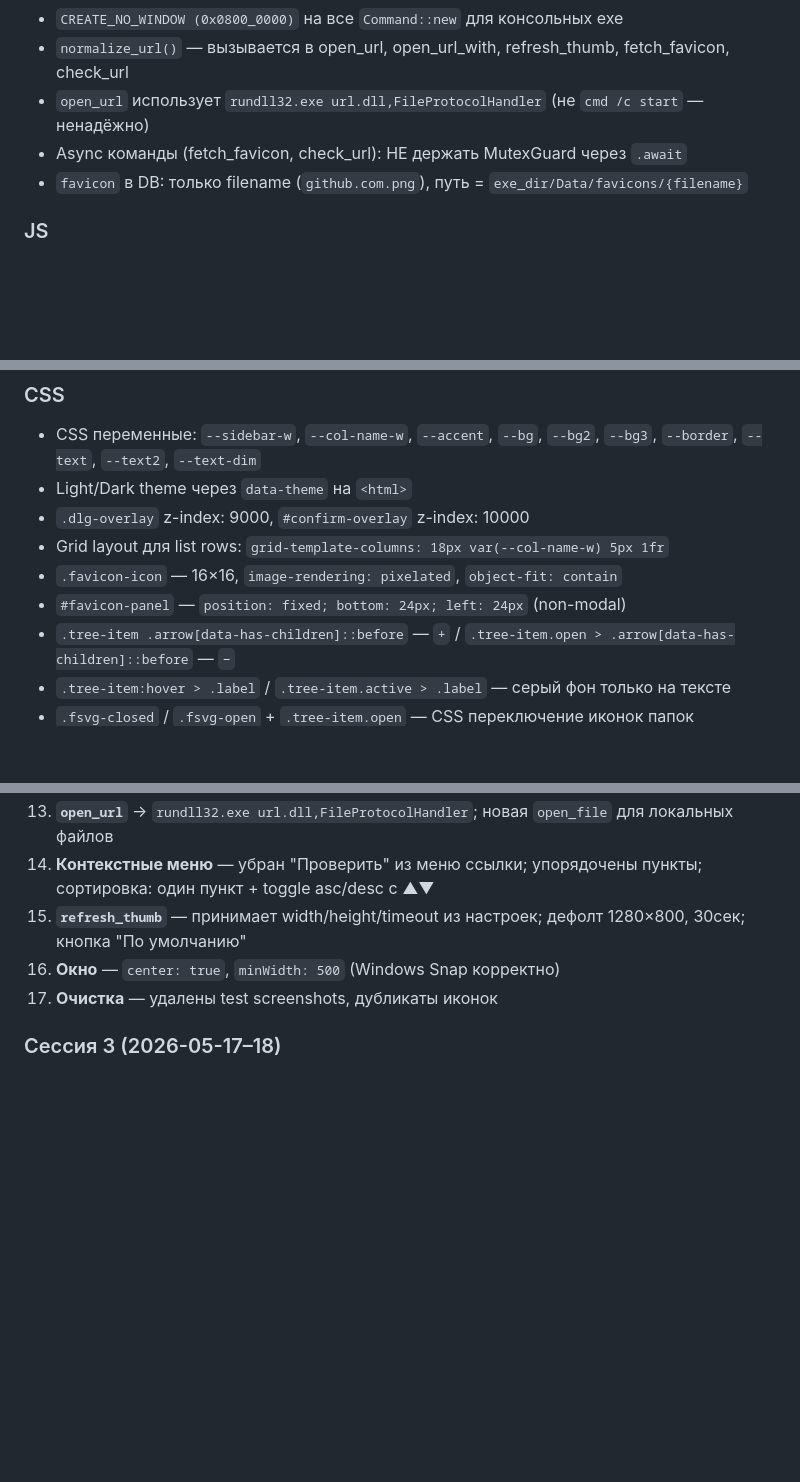
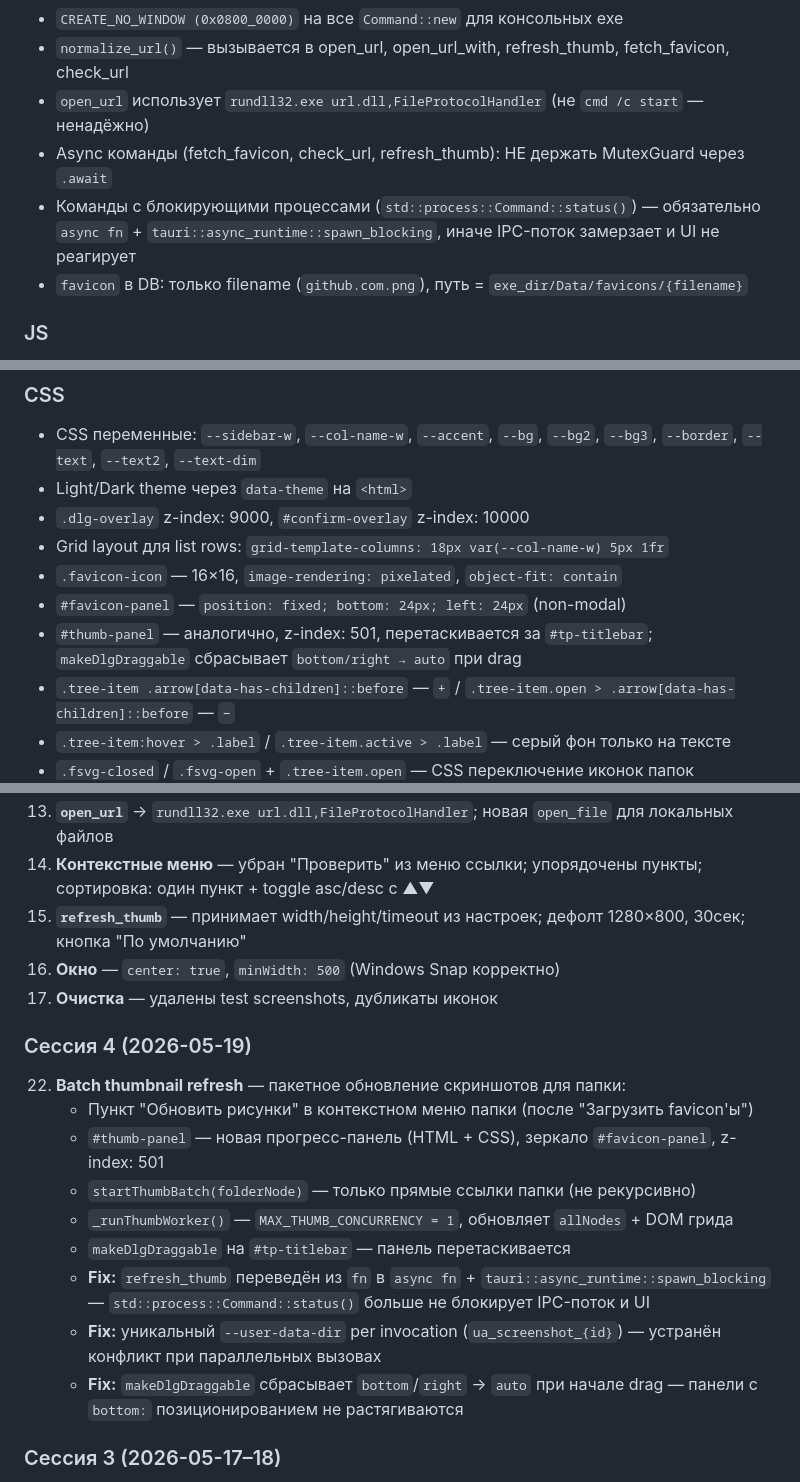
Before and after one commit to skljar/url-album-2, a Markdown page: CLAUDE.md, 3 parts joined by grey strips. Rendered like a GitHub page; blank space fills up the shorter version.

Commit message:
docs: update CLAUDE.md — session 4 (batch thumb refresh, async fix, draggable panel)

```diff
--- a/CLAUDE.md
+++ b/CLAUDE.md
@@ -293,7 +293,8 @@ CREATE TABLE nodes (
 - `CREATE_NO_WINDOW (0x0800_0000)` на все `Command::new` для консольных exe
 - `normalize_url()` — вызывается в open_url, open_url_with, refresh_thumb, fetch_favicon, check_url
 - `open_url` использует `rundll32.exe url.dll,FileProtocolHandler` (не `cmd /c start` — ненадёжно)
-- Async команды (fetch_favicon, check_url): НЕ держать MutexGuard через `.await`
+- Async команды (fetch_favicon, check_url, refresh_thumb): НЕ держать MutexGuard через `.await`
+- Команды с блокирующими процессами (`std::process::Command::status()`) — обязательно `async fn` + `tauri::async_runtime::spawn_blocking`, иначе IPC-поток замерзает и UI не реагирует
 - `favicon` в DB: только filename (`github.com.png`), путь = `exe_dir/Data/favicons/{filename}`
 
 ### JS
@@ -316,6 +317,7 @@ CREATE TABLE nodes (
 - Grid layout для list rows: `grid-template-columns: 18px var(--col-name-w) 5px 1fr`
 - `.favicon-icon` — 16×16, `image-rendering: pixelated`, `object-fit: contain`
 - `#favicon-panel` — `position: fixed; bottom: 24px; left: 24px` (non-modal)
+- `#thumb-panel` — аналогично, z-index: 501, перетаскивается за `#tp-titlebar`; `makeDlgDraggable` сбрасывает `bottom/right → auto` при drag
 - `.tree-item .arrow[data-has-children]::before` — `+` / `.tree-item.open > .arrow[data-has-children]::before` — `−`
 - `.tree-item:hover > .label` / `.tree-item.active > .label` — серый фон только на тексте
 - `.fsvg-closed` / `.fsvg-open` + `.tree-item.open` — CSS переключение иконок папок
@@ -359,6 +361,17 @@ CREATE TABLE nodes (
 16. **Окно** — `center: true`, `minWidth: 500` (Windows Snap корректно)
 17. **Очистка** — удалены test screenshots, дубликаты иконок
 
+### Сессия 4 (2026-05-19)
+22. **Batch thumbnail refresh** — пакетное обновление скриншотов для папки:
+    - Пункт "Обновить рисунки" в контекстном меню папки (после "Загрузить favicon'ы")
+    - `#thumb-panel` — новая прогресс-панель (HTML + CSS), зеркало `#favicon-panel`, z-index: 501
+    - `startThumbBatch(folderNode)` — только прямые ссылки папки (не рекурсивно)
+    - `_runThumbWorker()` — `MAX_THUMB_CONCURRENCY = 1`, обновляет `allNodes` + DOM грида
+    - `makeDlgDraggable` на `#tp-titlebar` — панель перетаскивается
+    - **Fix:** `refresh_thumb` переведён из `fn` в `async fn` + `tauri::async_runtime::spawn_blocking` — `std::process::Command::status()` больше не блокирует IPC-поток и UI
+    - **Fix:** уникальный `--user-data-dir` per invocation (`ua_screenshot_{id}`) — устранён конфликт при параллельных вызовах
+    - **Fix:** `makeDlgDraggable` сбрасывает `bottom`/`right` → `auto` при начале drag — панели с `bottom:` позиционированием не растягиваются
+
 ### Сессия 3 (2026-05-17–18)
 18. **Tree UX — доработки:**
     - `selectFolder(id, false, true)` — noTreeExpand=true: одиночный клик не трогает дерево вообще
```
